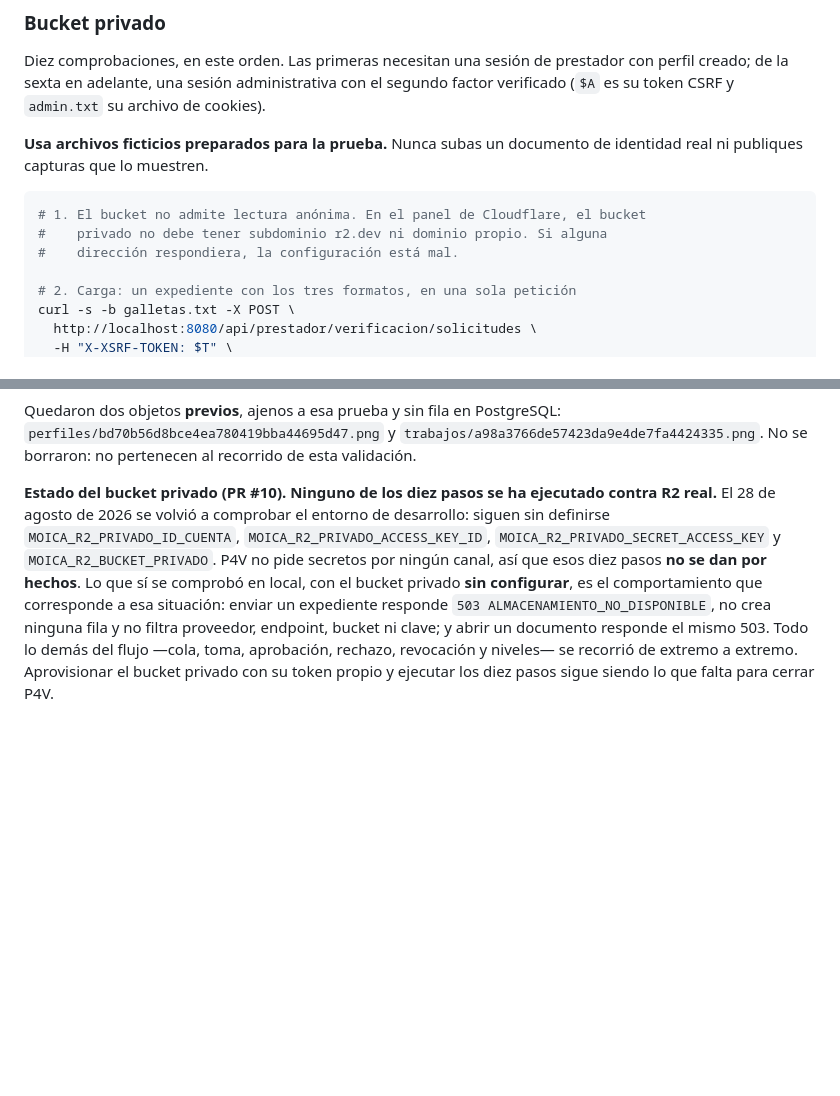
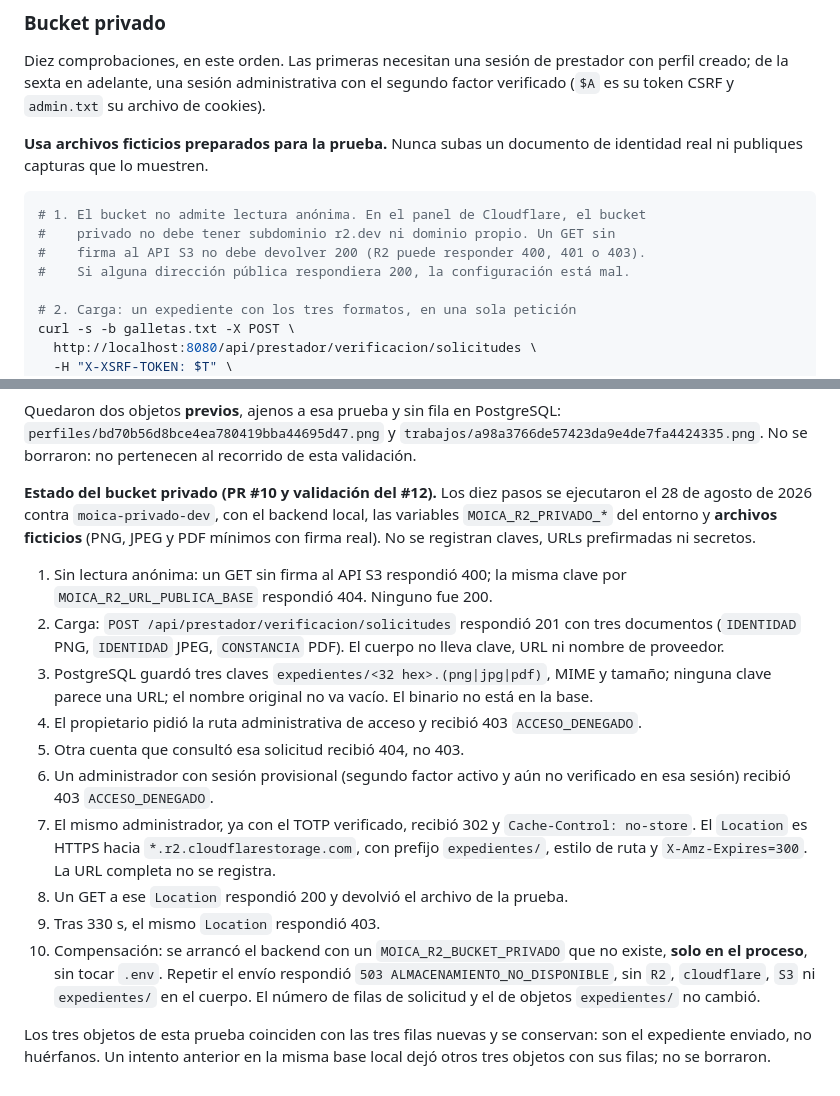
Before and after one commit to robertofabiot/moica-hackathon, a Markdown page: Docs/Dev/Almacenamiento.md, 2 parts joined by grey strips. Rendered like a GitHub page; blank space fills up the shorter version.

Commit message:
docs(almacenamiento): registrar validacion real del bucket privado

````diff
--- a/Docs/Dev/Almacenamiento.md
+++ b/Docs/Dev/Almacenamiento.md
@@ -366,8 +366,9 @@ de identidad real ni publiques capturas que lo muestren.
 
 ```bash
 # 1. El bucket no admite lectura anónima. En el panel de Cloudflare, el bucket
-#    privado no debe tener subdominio r2.dev ni dominio propio. Si alguna
-#    dirección respondiera, la configuración está mal.
+#    privado no debe tener subdominio r2.dev ni dominio propio. Un GET sin
+#    firma al API S3 no debe devolver 200 (R2 puede responder 400, 401 o 403).
+#    Si alguna dirección pública respondiera 200, la configuración está mal.
 
 # 2. Carga: un expediente con los tres formatos, en una sola petición
 curl -s -b galletas.txt -X POST \
@@ -456,16 +457,37 @@ PostgreSQL: `perfiles/bd70b56d8bce4ea780419bba44695d47.png` y
 `trabajos/a98a3766de57423da9e4de7fa4424335.png`. No se borraron: no pertenecen
 al recorrido de esta validación.
 
-**Estado del bucket privado (PR #10).** **Ninguno de los diez pasos se ha
-ejecutado contra R2 real.** El 28 de agosto de 2026 se volvió a comprobar el
-entorno de desarrollo: siguen sin definirse `MOICA_R2_PRIVADO_ID_CUENTA`,
-`MOICA_R2_PRIVADO_ACCESS_KEY_ID`, `MOICA_R2_PRIVADO_SECRET_ACCESS_KEY` y
-`MOICA_R2_BUCKET_PRIVADO`. P4V no pide secretos por ningún canal, así que esos
-diez pasos **no se dan por hechos**. Lo que sí se comprobó en local, con el
-bucket privado **sin configurar**, es el comportamiento que corresponde a esa
-situación: enviar un expediente responde `503 ALMACENAMIENTO_NO_DISPONIBLE`, no
-crea ninguna fila y no filtra proveedor, endpoint, bucket ni clave; y abrir un
-documento responde el mismo 503. Todo lo demás del flujo —cola, toma,
-aprobación, rechazo, revocación y niveles— se recorrió de extremo a extremo.
-Aprovisionar el bucket privado con su token propio y ejecutar los diez pasos
-sigue siendo lo que falta para cerrar P4V.
+**Estado del bucket privado (PR #10 y validación del #12).** Los diez pasos se
+ejecutaron el 28 de agosto de 2026 contra `moica-privado-dev`, con el backend
+local, las variables `MOICA_R2_PRIVADO_*` del entorno y **archivos ficticios**
+(PNG, JPEG y PDF mínimos con firma real). No se registran claves, URLs
+prefirmadas ni secretos.
+
+1. Sin lectura anónima: un GET sin firma al API S3 respondió 400; la misma
+   clave por `MOICA_R2_URL_PUBLICA_BASE` respondió 404. Ninguno fue 200.
+2. Carga: `POST /api/prestador/verificacion/solicitudes` respondió 201 con tres
+   documentos (`IDENTIDAD` PNG, `IDENTIDAD` JPEG, `CONSTANCIA` PDF). El cuerpo
+   no lleva clave, URL ni nombre de proveedor.
+3. PostgreSQL guardó tres claves `expedientes/<32 hex>.(png|jpg|pdf)`, MIME y
+   tamaño; ninguna clave parece una URL; el nombre original no va vacío. El
+   binario no está en la base.
+4. El propietario pidió la ruta administrativa de acceso y recibió 403
+   `ACCESO_DENEGADO`.
+5. Otra cuenta que consultó esa solicitud recibió 404, no 403.
+6. Un administrador con sesión provisional (segundo factor activo y aún no
+   verificado en esa sesión) recibió 403 `ACCESO_DENEGADO`.
+7. El mismo administrador, ya con el TOTP verificado, recibió 302 y
+   `Cache-Control: no-store`. El `Location` es HTTPS hacia
+   `*.r2.cloudflarestorage.com`, con prefijo `expedientes/`, estilo de ruta y
+   `X-Amz-Expires=300`. La URL completa no se registra.
+8. Un GET a ese `Location` respondió 200 y devolvió el archivo de la prueba.
+9. Tras 330 s, el mismo `Location` respondió 403.
+10. Compensación: se arrancó el backend con un `MOICA_R2_BUCKET_PRIVADO` que no
+    existe, **solo en el proceso**, sin tocar `.env`. Repetir el envío respondió
+    `503 ALMACENAMIENTO_NO_DISPONIBLE`, sin `R2`, `cloudflare`, `S3` ni
+    `expedientes/` en el cuerpo. El número de filas de solicitud y el de
+    objetos `expedientes/` no cambió.
+
+Los tres objetos de esta prueba coinciden con las tres filas nuevas y se
+conservan: son el expediente enviado, no huérfanos. Un intento anterior en la
+misma base local dejó otros tres objetos con sus filas; no se borraron.
````
Also changed, not shown: Docs/Dev/MatrizCumplimiento.md (+10 -4 lines).
